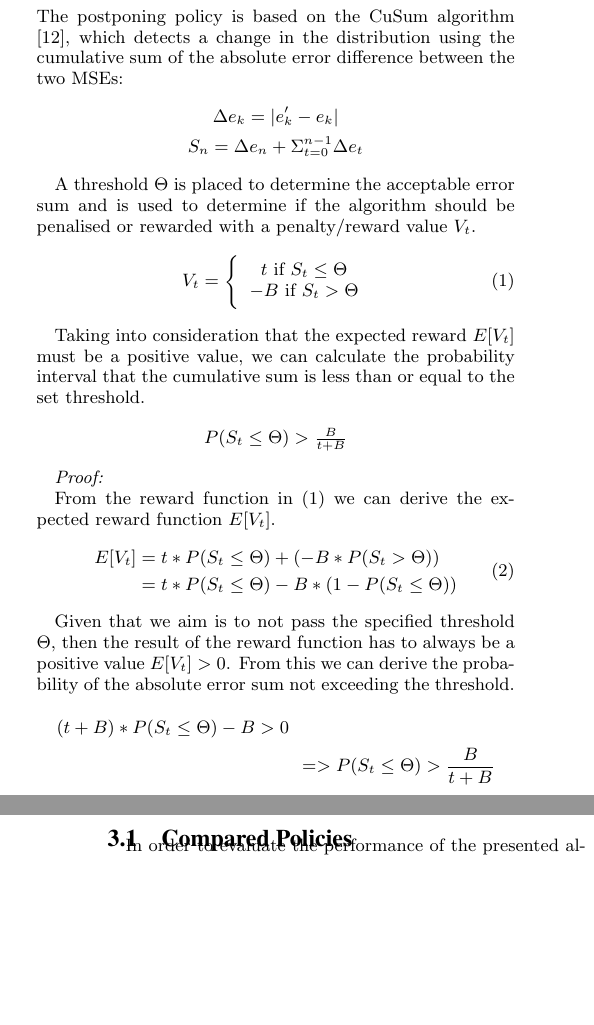
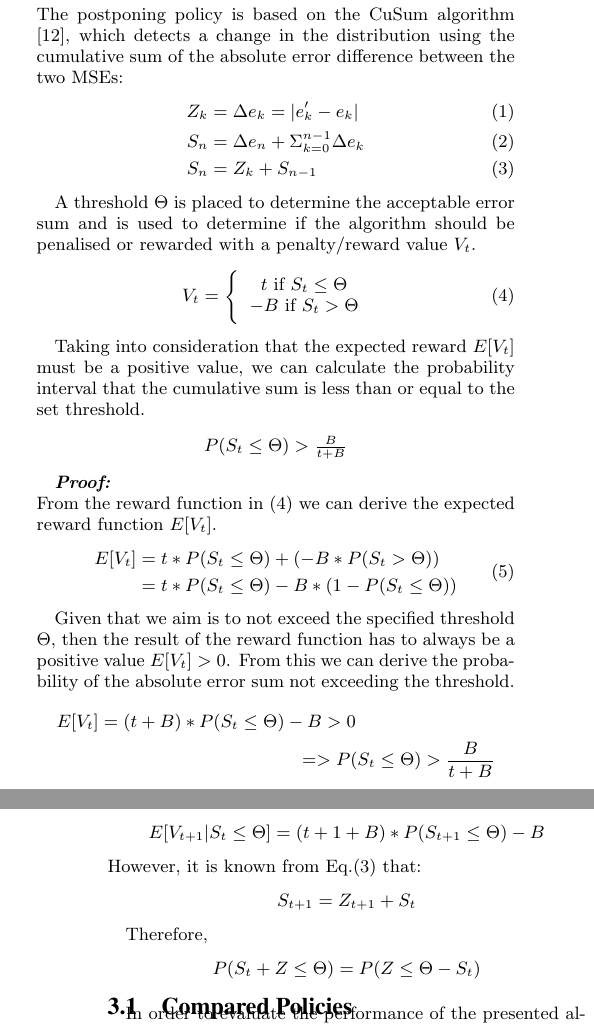
Before and after one commit to jimbo8399/optimality, a LaTeX problem sheet (example.tex): two parts of the columns of pages 2 and 3 of 4, joined at a grey line, cut so that both start at the same text, the shorter picture padded with empty space. Compiled offline with pdfLaTeX.

Commit message:
Temp... OST policy proof still has mistakes

```diff
--- a/example.tex
+++ b/example.tex
@@ -86,10 +86,11 @@ Given that the latest model of the sensor node satisfies a certain criteria, a d
 
 \subsection*{Optimal Postponing Policy}
 The postponing policy is based on the CuSum algorithm \cite{page1954}, which detects a change in the distribution using the cumulative sum of the absolute error difference between the two MSEs:
-\begin{gather*}
-    \Delta e_k = | e'_k - e_k |\\
-    S_n = \Delta e_n + \Sigma_{t=0}^{n-1} \Delta e_t
-\end{gather*}
+\begin{align}
+    Z_k &= \Delta e_k = | e'_k - e_k |\\
+    S_n &= \Delta e_n + \Sigma_{k=0}^{n-1} \Delta e_k\\
+    S_n &= Z_k + S_{n-1}\label{eq:1}
+\end{align}
 
 A threshold $\Theta$ is placed to determine the acceptable error sum and is used to determine if the algorithm should be penalised or rewarded with a penalty/reward value $V_t$.
 \begin{equation}\label{reward}
@@ -104,8 +105,7 @@ Taking into consideration that the expected reward $E[V_t]$ must be a positive v
     $P(S_t \leq \Theta) > \frac{B}{t+B}$
 \end{center}
 
-\emph{Proof:}
-
+\emph{\textbf{Proof:}} \\
 From the reward function in (\ref{reward}) we can derive the expected reward function $E[V_t]$.
 \begin{equation}
 \begin{split}
@@ -114,11 +114,25 @@ From the reward function in (\ref{reward}) we can derive the expected reward fun
 \end{split}
 \end{equation}
 
-Given that we aim is to not pass the specified threshold $\Theta$, then the result of the reward function has to always be a positive value $E[V_t] > 0$. From this we can derive the probability of the absolute error sum not exceeding the threshold.
+Given that we aim is to not exceed the specified threshold $\Theta$, then the result of the reward function has to always be a positive value $E[V_t] > 0$. From this we can derive the probability of the absolute error sum not exceeding the threshold.
 \begin{multline*}
-    (t + B) * P(S_t \leq \Theta) - B > 0\\
+    E[V_t] = (t + B) * P(S_t \leq \Theta) - B > 0\\
     =>  P(S_t \leq \Theta) > \frac{B}{t+B}
 \end{multline*}
+
+\begin{align*}
+    E[V_{t+1}|S_t\leq\Theta] = (t+1+B)*P(S_{t+1}\leq\Theta) - B
+\end{align*}
+However, it is known from Eq.(\ref{eq:1}) that:
+\begin{equation*}
+    S_{t+1} = Z_{t+1} + S_t
+\end{equation*}
+
+Therefore,
+\begin{equation*}
+    P(S_t + Z \leq \Theta) = P(Z\leq\Theta-S_t)
+\end{equation*}
+
 
 \subsection{Compared Policies}
 
```
Also changed, not shown: example.tex (4 more changed lines).
